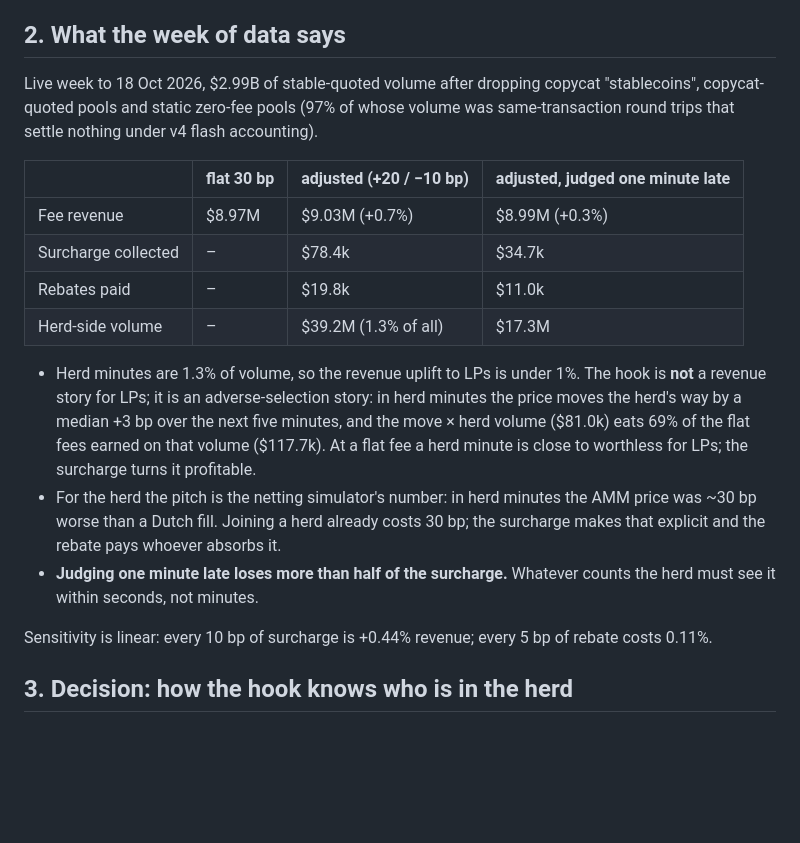
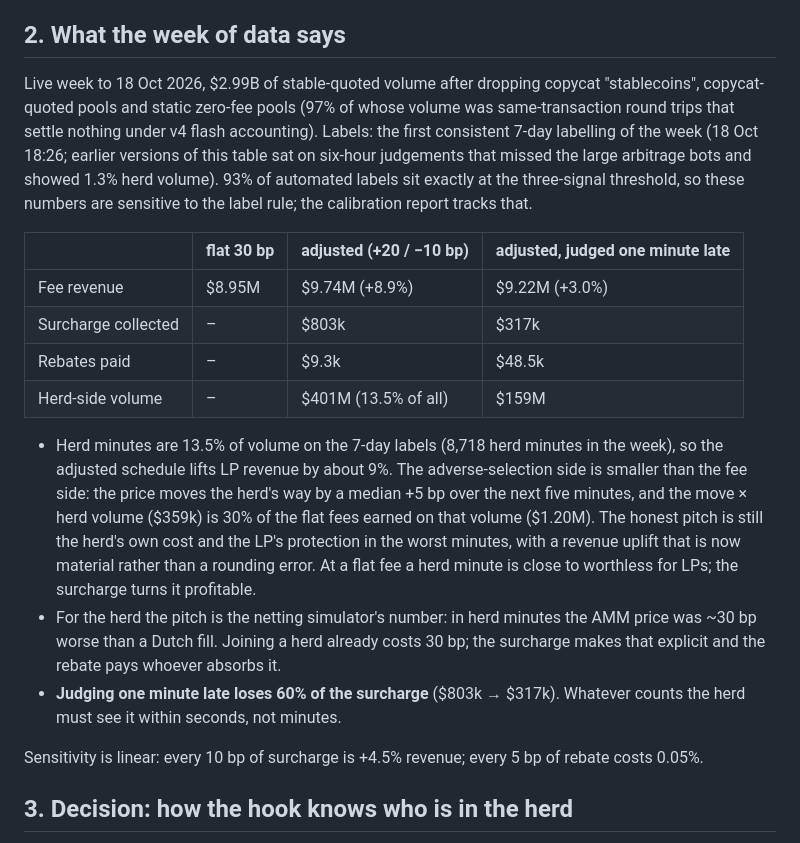
Before and after one commit to TetheraLabs/Tethera, a Markdown page: docs/hook_spec.md, the part around the change. Rendered like a GitHub page; blank space fills up the shorter version.

Commit message:
Hook spec: numbers on the first consistent 7-day labelling, with the label-state caveat

```diff
--- a/docs/hook_spec.md
+++ b/docs/hook_spec.md
@@ -14,20 +14,20 @@ The pool keeps the dynamic-fee flag (`0x800000`, already set on 230,000 pools on
 
 ## 2. What the week of data says
 
-Live week to 18 Oct 2026, $2.99B of stable-quoted volume after dropping copycat "stablecoins", copycat-quoted pools and static zero-fee pools (97% of whose volume was same-transaction round trips that settle nothing under v4 flash accounting).
+Live week to 18 Oct 2026, $2.99B of stable-quoted volume after dropping copycat "stablecoins", copycat-quoted pools and static zero-fee pools (97% of whose volume was same-transaction round trips that settle nothing under v4 flash accounting). Labels: the first consistent 7-day labelling of the week (18 Oct 18:26; earlier versions of this table sat on six-hour judgements that missed the large arbitrage bots and showed 1.3% herd volume). 93% of automated labels sit exactly at the three-signal threshold, so these numbers are sensitive to the label rule; the calibration report tracks that.
 
 | | flat 30 bp | adjusted (+20 / −10 bp) | adjusted, judged one minute late |
 |---|---|---|---|
-| Fee revenue | $8.97M | $9.03M (+0.7%) | $8.99M (+0.3%) |
-| Surcharge collected | – | $78.4k | $34.7k |
-| Rebates paid | – | $19.8k | $11.0k |
-| Herd-side volume | – | $39.2M (1.3% of all) | $17.3M |
+| Fee revenue | $8.95M | $9.74M (+8.9%) | $9.22M (+3.0%) |
+| Surcharge collected | – | $803k | $317k |
+| Rebates paid | – | $9.3k | $48.5k |
+| Herd-side volume | – | $401M (13.5% of all) | $159M |
 
-- Herd minutes are 1.3% of volume, so the revenue uplift to LPs is under 1%. The hook is **not** a revenue story for LPs; it is an adverse-selection story: in herd minutes the price moves the herd's way by a median +3 bp over the next five minutes, and the move × herd volume ($81.0k) eats 69% of the flat fees earned on that volume ($117.7k). At a flat fee a herd minute is close to worthless for LPs; the surcharge turns it profitable.
+- Herd minutes are 13.5% of volume on the 7-day labels (8,718 herd minutes in the week), so the adjusted schedule lifts LP revenue by about 9%. The adverse-selection side is smaller than the fee side: the price moves the herd's way by a median +5 bp over the next five minutes, and the move × herd volume ($359k) is 30% of the flat fees earned on that volume ($1.20M). The honest pitch is still the herd's own cost and the LP's protection in the worst minutes, with a revenue uplift that is now material rather than a rounding error. At a flat fee a herd minute is close to worthless for LPs; the surcharge turns it profitable.
 - For the herd the pitch is the netting simulator's number: in herd minutes the AMM price was ~30 bp worse than a Dutch fill. Joining a herd already costs 30 bp; the surcharge makes that explicit and the rebate pays whoever absorbs it.
-- **Judging one minute late loses more than half of the surcharge.** Whatever counts the herd must see it within seconds, not minutes.
+- **Judging one minute late loses 60% of the surcharge** ($803k → $317k). Whatever counts the herd must see it within seconds, not minutes.
 
-Sensitivity is linear: every 10 bp of surcharge is +0.44% revenue; every 5 bp of rebate costs 0.11%.
+Sensitivity is linear: every 10 bp of surcharge is +4.5% revenue; every 5 bp of rebate costs 0.05%.
 
 ## 3. Decision: how the hook knows who is in the herd
 
```
